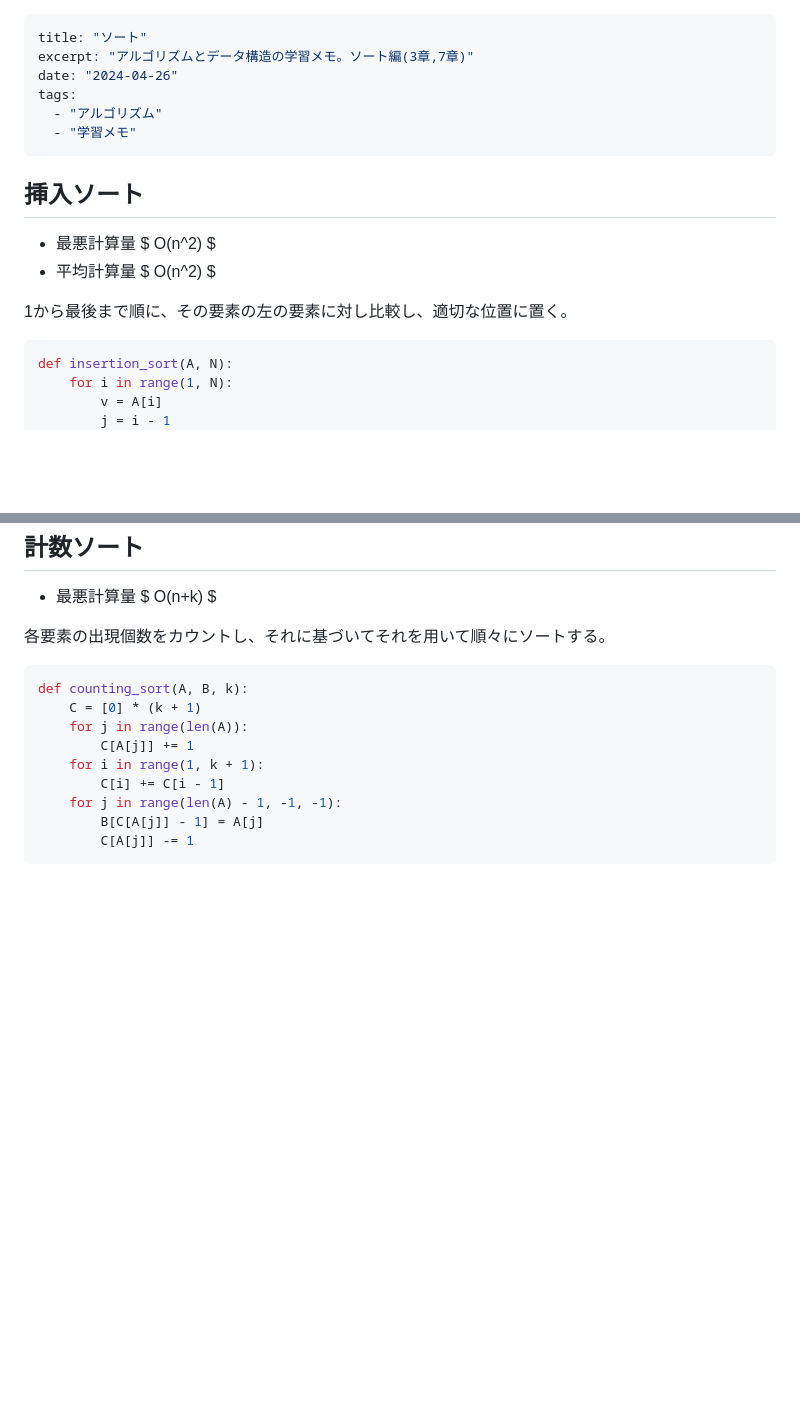
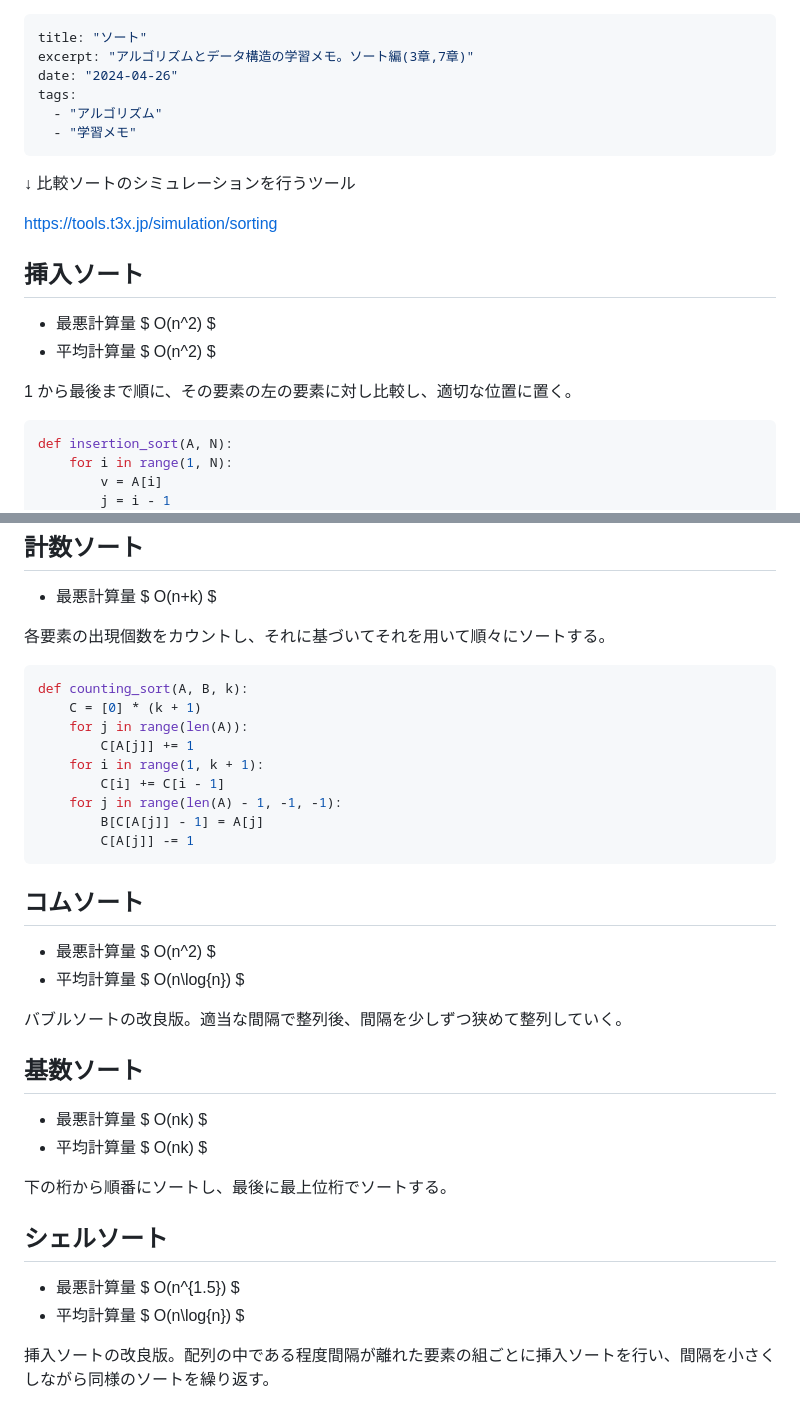
Before and after one commit to kq5y/blog, a Markdown page: posts/algorithm/sorting.md, 2 parts joined by grey strips. Drawn GitHub-style; blank space fills up the shorter version.

Commit message:
fix[posts]: sorting

````diff
--- a/posts/algorithm/sorting.md
+++ b/posts/algorithm/sorting.md
@@ -7,12 +7,16 @@ tags:
   - "学習メモ"
 ---
 
+↓ 比較ソートのシミュレーションを行うツール
+
+https://tools.t3x.jp/simulation/sorting
+
 ## 挿入ソート
 
 - 最悪計算量 $ O(n^2) $
 - 平均計算量 $ O(n^2) $
 
-1から最後まで順に、その要素の左の要素に対し比較し、適切な位置に置く。
+1 から最後まで順に、その要素の左の要素に対し比較し、適切な位置に置く。
 
 ```python
 def insertion_sort(A, N):
@@ -143,3 +147,24 @@ def counting_sort(A, B, k):
         B[C[A[j]] - 1] = A[j]
         C[A[j]] -= 1
 ```
+
+## コムソート
+
+- 最悪計算量 $ O(n^2) $
+- 平均計算量 $ O(n\log{n}) $
+
+バブルソートの改良版。適当な間隔で整列後、間隔を少しずつ狭めて整列していく。
+
+## 基数ソート
+
+- 最悪計算量 $ O(nk) $
+- 平均計算量 $ O(nk) $
+
+下の桁から順番にソートし、最後に最上位桁でソートする。
+
+## シェルソート
+
+- 最悪計算量 $ O(n^{1.5}) $
+- 平均計算量 $ O(n\log{n}) $
+
+挿入ソートの改良版。配列の中である程度間隔が離れた要素の組ごとに挿入ソートを行い、間隔を小さくしながら同様のソートを繰り返す。
````
Also changed, not shown: other parts of posts/algorithm/sorting.md (+2 -2 lines), posts/algorithm/searching.md (deleted, +0 -45 lines), posts/kyopro/matome01.md (deleted, +0 -53 lines).
